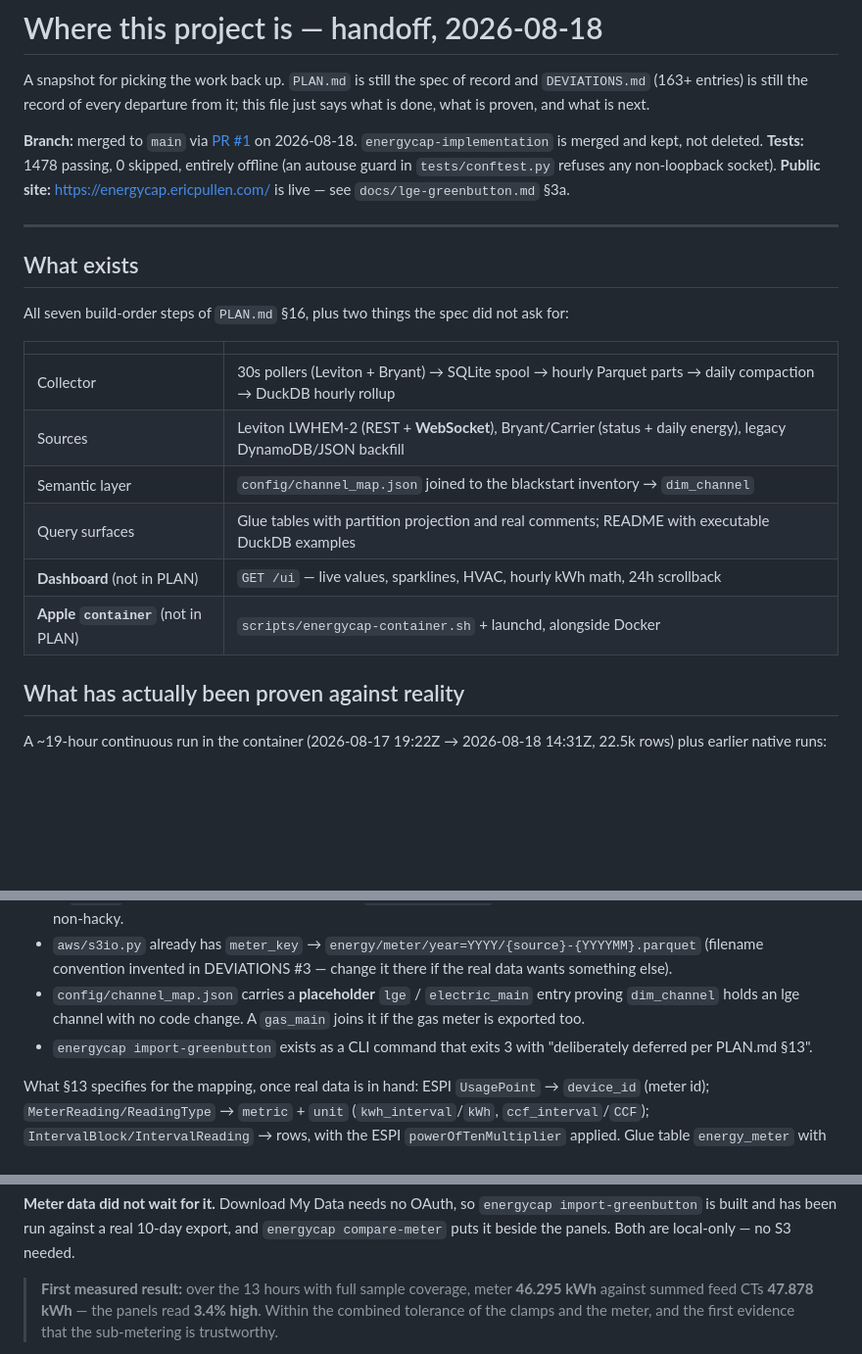
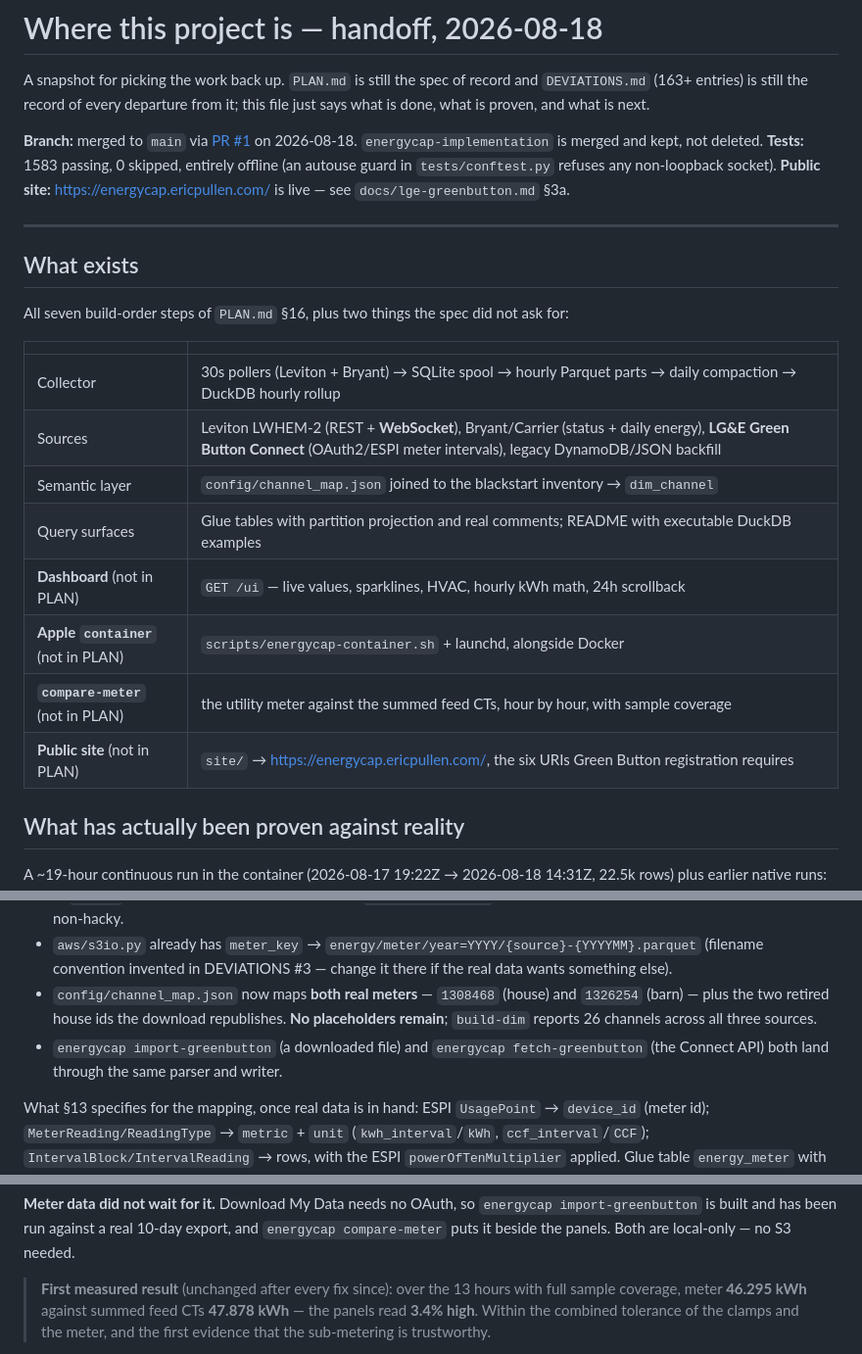
Before and after one commit to ericpullen/energyDataCapture, a Markdown page: STATE.md, 3 parts joined by grey strips. Shown at 98% size. Drawn GitHub-style; blank space fills up the shorter version.

Commit message:
Refresh STATE.md: it had drifted behind the last few commits
Test count, the LG&E source, compare-meter and the public site were all
missing from the handoff, and the 'next up' section still described the
channel_map placeholder that was retired an hour ago. STATE.md is the file
someone reads first; a stale one is worse than none.

Co-Authored-By: Claude Opus 5 (1M context) <noreply@anthropic.com>

```diff
--- a/STATE.md
+++ b/STATE.md
@@ -6,7 +6,7 @@ just says what is done, what is proven, and what is next.
 
 **Branch:** merged to `main` via [PR #1](https://github.com/ericpullen/energyDataCapture/pull/1)
 on 2026-08-18. `energycap-implementation` is merged and kept, not deleted.
-**Tests:** 1478 passing, 0 skipped, entirely offline (an autouse guard in
+**Tests:** 1583 passing, 0 skipped, entirely offline (an autouse guard in
 `tests/conftest.py` refuses any non-loopback socket).
 **Public site:** <https://energycap.ericpullen.com/> is live — see `docs/lge-greenbutton.md` §3a.
 
@@ -19,11 +19,13 @@ All seven build-order steps of `PLAN.md` §16, plus two things the spec did not
 | | |
 |---|---|
 | Collector | 30s pollers (Leviton + Bryant) → SQLite spool → hourly Parquet parts → daily compaction → DuckDB hourly rollup |
-| Sources | Leviton LWHEM-2 (REST + **WebSocket**), Bryant/Carrier (status + daily energy), legacy DynamoDB/JSON backfill |
+| Sources | Leviton LWHEM-2 (REST + **WebSocket**), Bryant/Carrier (status + daily energy), **LG&E Green Button Connect** (OAuth2/ESPI meter intervals), legacy DynamoDB/JSON backfill |
 | Semantic layer | `config/channel_map.json` joined to the blackstart inventory → `dim_channel` |
 | Query surfaces | Glue tables with partition projection and real comments; README with executable DuckDB examples |
 | **Dashboard** (not in PLAN) | `GET /ui` — live values, sparklines, HVAC, hourly kWh math, 24h scrollback |
 | **Apple `container`** (not in PLAN) | `scripts/energycap-container.sh` + launchd, alongside Docker |
+| **`compare-meter`** (not in PLAN) | the utility meter against the summed feed CTs, hour by hour, with sample coverage |
+| **Public site** (not in PLAN) | `site/` → <https://energycap.ericpullen.com/>, the six URIs Green Button registration requires |
 
 ## What has actually been proven against reality
 
@@ -112,11 +114,11 @@ groundwork is already in place and should not be redesigned:
 - `aws/s3io.py` already has `meter_key` → `energy/meter/year=YYYY/{source}-{YYYYMM}.parquet`
   (filename convention invented in DEVIATIONS #3 — change it there if the real data wants
   something else).
-- `config/channel_map.json` carries a **placeholder** `lge` / `electric_main` entry proving
-  `dim_channel` holds an lge channel with no code change. A `gas_main` joins it if the gas
-  meter is exported too.
-- `energycap import-greenbutton` exists as a CLI command that exits 3 with "deliberately
-  deferred per PLAN.md §13".
+- `config/channel_map.json` now maps **both real meters** — `1308468` (house) and `1326254`
+  (barn) — plus the two retired house ids the download republishes. **No placeholders remain**;
+  `build-dim` reports 26 channels across all three sources.
+- `energycap import-greenbutton` (a downloaded file) and `energycap fetch-greenbutton` (the
+  Connect API) both land through the same parser and writer.
 
 What §13 specifies for the mapping, once real data is in hand: ESPI `UsagePoint` →
 `device_id` (meter id); `MeterReading/ReadingType` → `metric` + `unit` (`kwh_interval`/`kWh`,
@@ -165,7 +167,8 @@ and **the map has no placeholders left** — 26 real channels across all three s
 `energycap import-greenbutton` is built and has been run against a real 10-day export, and
 `energycap compare-meter` puts it beside the panels. Both are local-only — no S3 needed.
 
-> **First measured result:** over the 13 hours with full sample coverage,
+> **First measured result** (unchanged after every fix since): over the 13 hours with full
+> sample coverage,
 > meter **46.295 kWh** against summed feed CTs **47.878 kWh** — the panels read
 > **3.4% high**. Within the combined tolerance of the clamps and the meter, and the first
 > evidence that the sub-metering is trustworthy.
```
